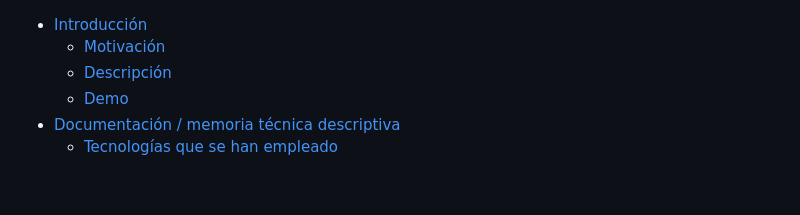
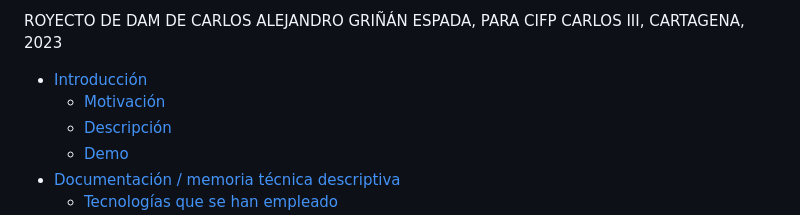
Before and after one commit to carlosgrinan/reviews-insights, a Markdown page: README.md, the part around the change printed below. Rendered like a GitHub page; blank space fills up the shorter version.

```diff
--- a/README.md
+++ b/README.md
@@ -1,3 +1,5 @@
+ROYECTO DE DAM DE CARLOS ALEJANDRO GRIÑÁN ESPADA, PARA CIFP CARLOS III, CARTAGENA, 2023
+
 - [Introducción](#introducción)
   - [Motivación](#motivación)
   - [Descripción](#descripción)
```
Also changed, not shown: other parts of README.md (+0 -1 lines).
